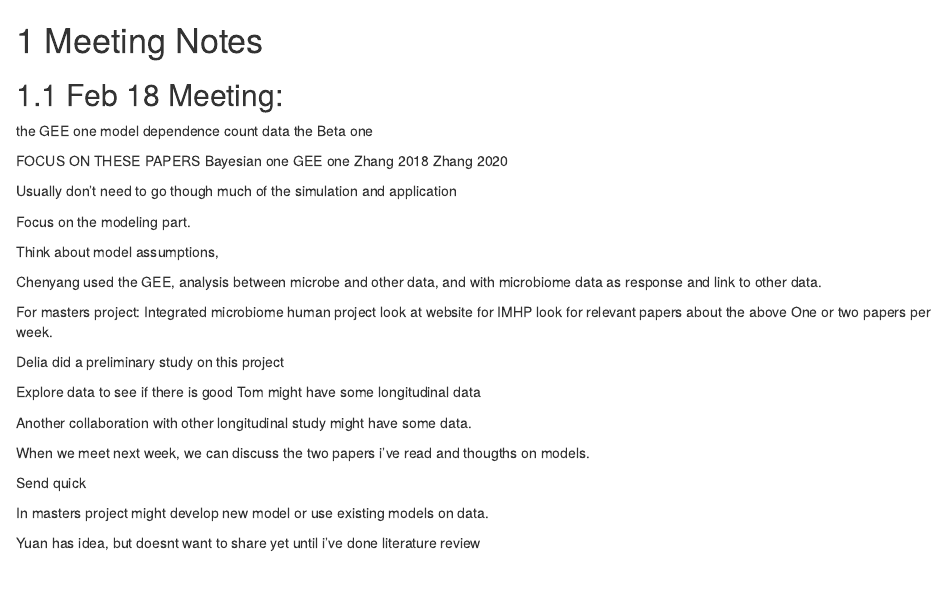
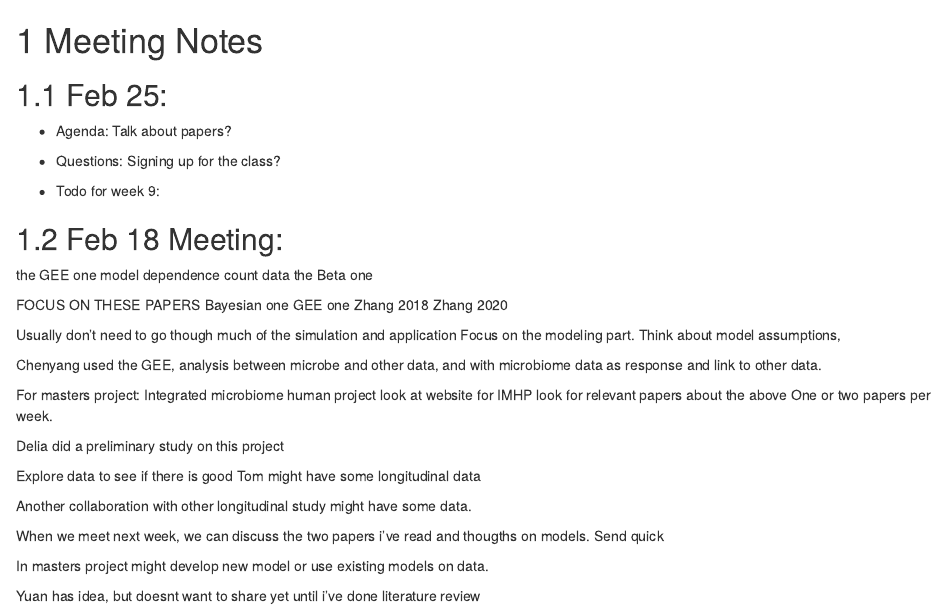
Before and after one commit to empalmer/masters_project, an R Markdown document (Notes/01-Meeting_Notes.Rmd): the page in a window 1100 px wide, from its top. Rendered offline with R 4.5, knitr and Pandoc, with nearby package versions; drawn as R Markdown's standard HTML page in place of the format the file asks for.

Commit message:
organize initial thoughts for wk8 mtg #1

```diff
--- a/Notes/01-Meeting_Notes.Rmd
+++ b/Notes/01-Meeting_Notes.Rmd
@@ -1,4 +1,26 @@
 # Meeting Notes
+
+## Feb 25:
+
+ - Agenda:
+Talk about papers?
+
+ - Questions:
+Signing up for the class?
+
+ - Todo for week 9:
+
+
+
+
+
+
+
+
+
+
+
+
 
 
 
```
Also changed, not shown: Notes/01-Meeting_Notes.Rmd (22 more changed lines).
